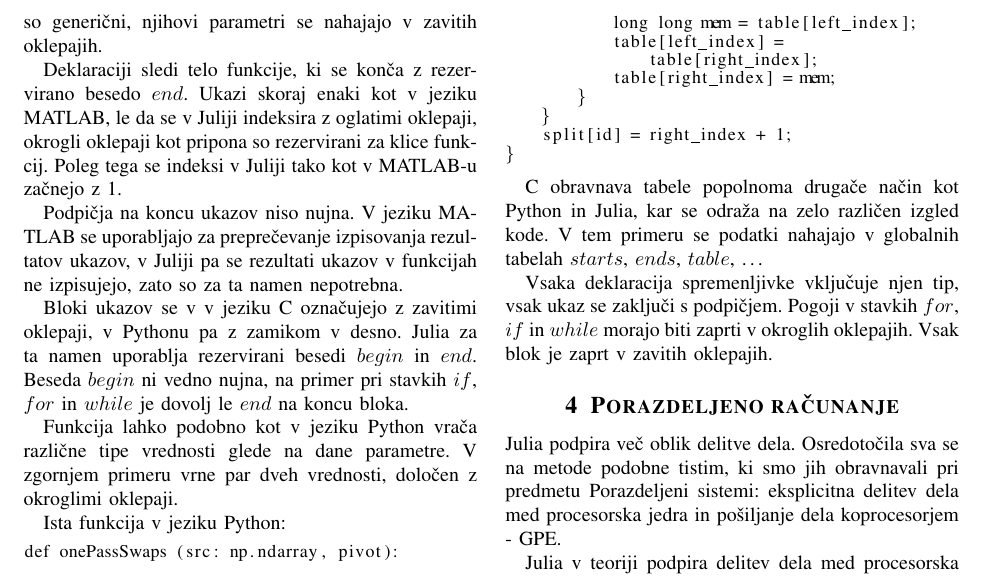
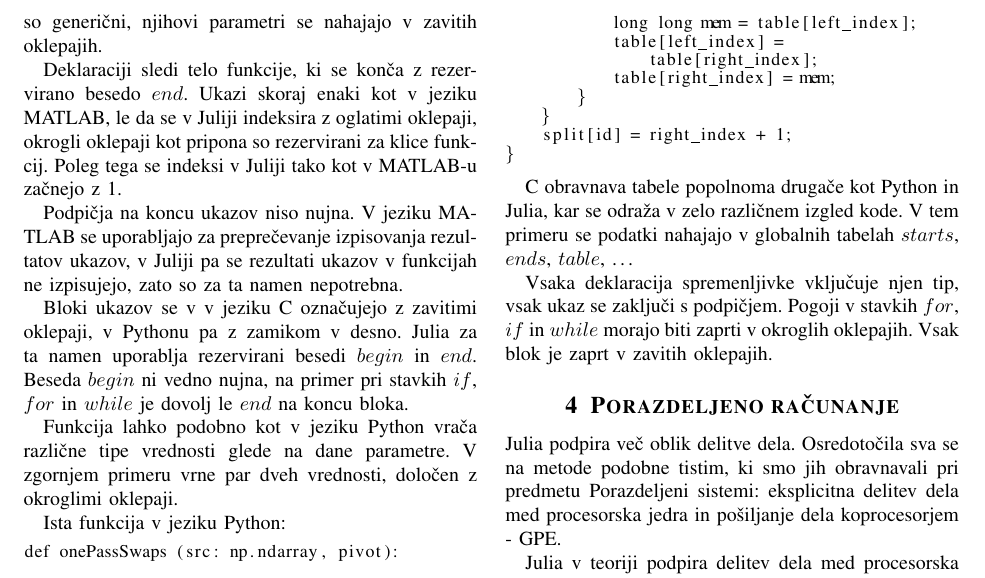
Before and after one commit to hackguy25/JuliaComparison, a LaTeX paper (Docs/porocilo.tex): part of page 2 of 6, cut so that both start at the same text. Compiled offline with pdfLaTeX.

Commit message:
Skompiliral.

```diff
--- a/Docs/porocilo.tex
+++ b/Docs/porocilo.tex
@@ -203,7 +203,7 @@ void onePassSwaps(int id) {
 }
 \end{lstlisting}
 
-C obravnava tabele popolnoma drugače način kot Python in Julia, kar se odraža na zelo različen izgled kode.
+C obravnava tabele popolnoma drugače kot Python in Julia, kar se odraža v zelo različnem izgled kode.
 V tem primeru se podatki nahajajo v globalnih tabelah $starts$, $ends$, $table$, \ldots
 
 Vsaka deklaracija spremenljivke vključuje njen tip, vsak ukaz se zaključi s podpičjem.
```
Also changed, not shown: Docs/porocilo.pdf.
